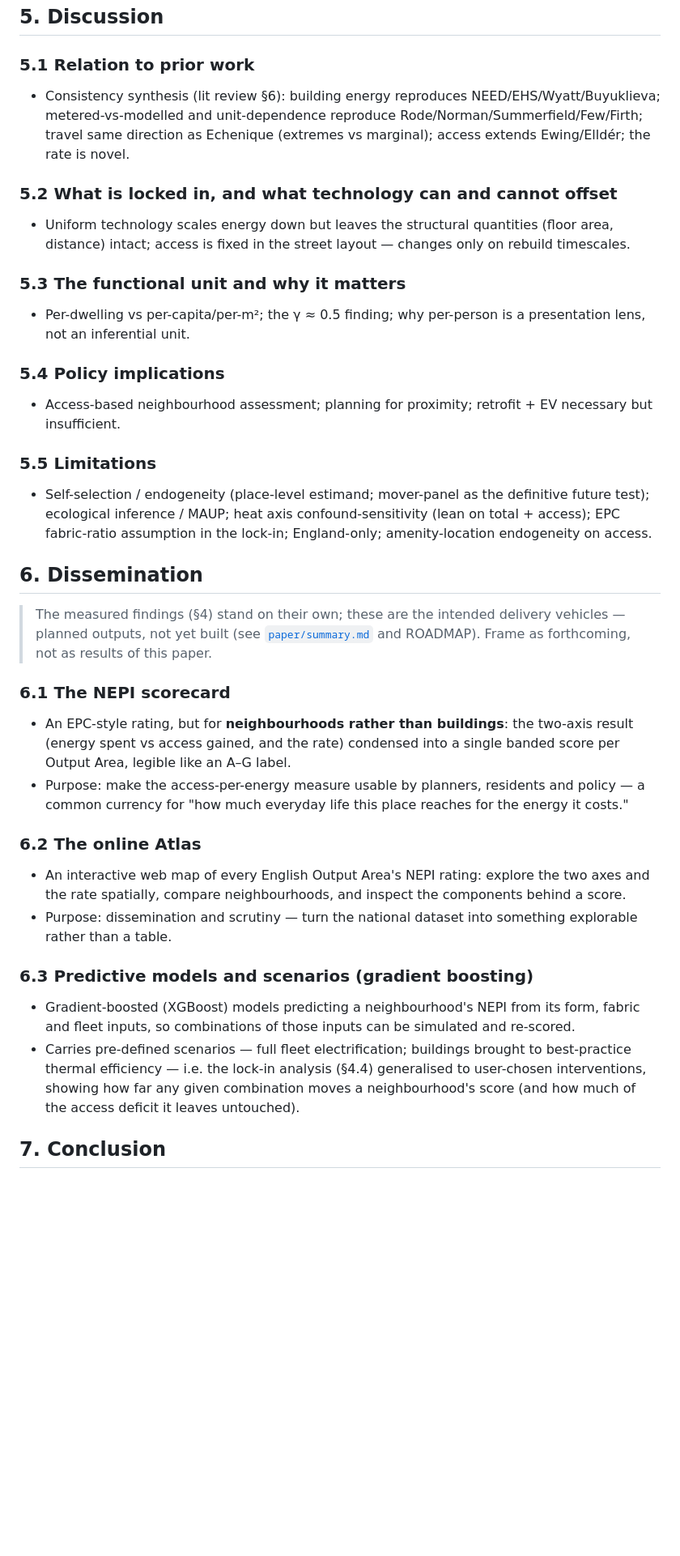
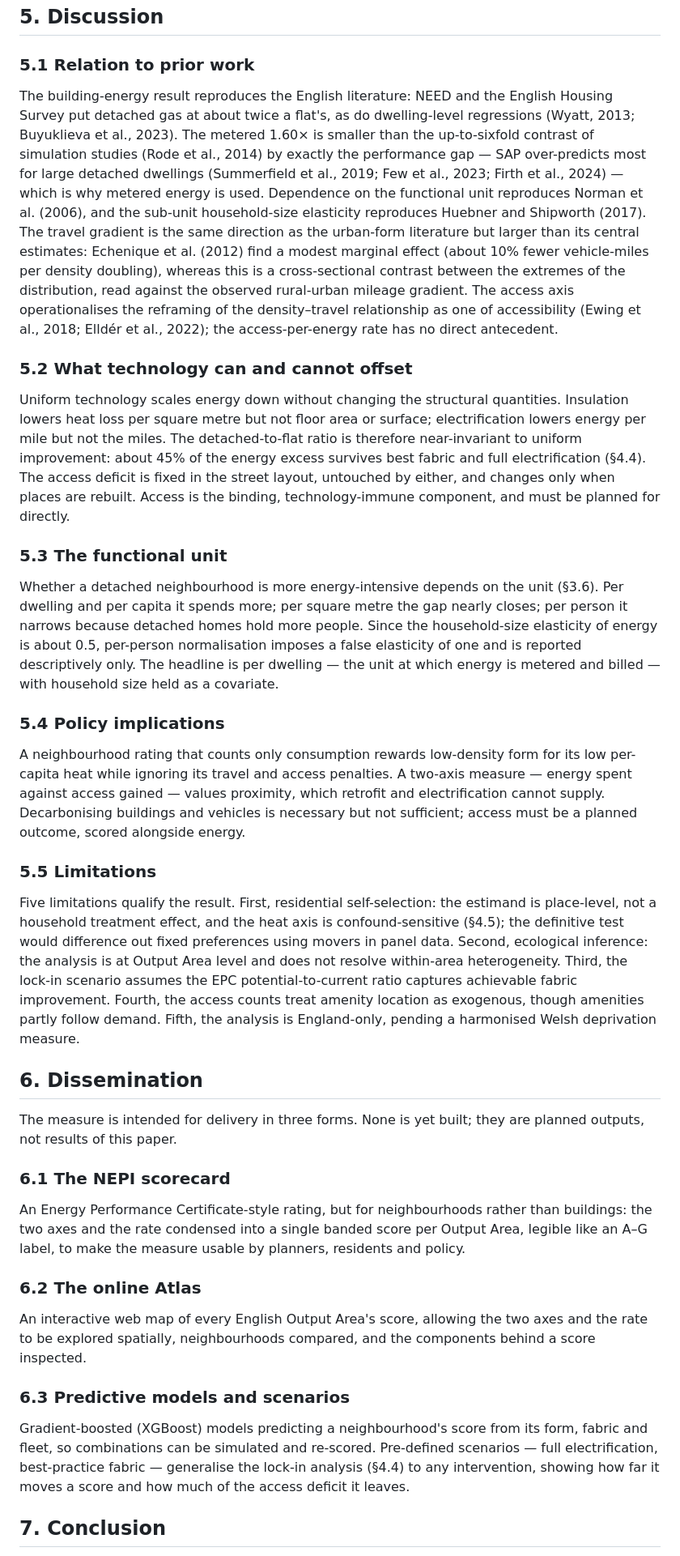
Before and after one commit to UCL/urban-energy, a Markdown page: PAPER.md, the part around one of its changes. Shown at 81% size. Drawn GitHub-style; blank space fills up the shorter version.

Commit message:
PAPER: draft Discussion (5), Dissemination (6), Conclusion (7)
Discussion: relation to prior work (consistency with the English literature),
what technology can and cannot offset, the functional unit, policy, and five
limitations. Dissemination: NEPI scorecard, online Atlas, XGBoost scenario models
(planned outputs). Conclusion. Introduction (1), Background (2) and the Abstract
remain scaffold.

Co-Authored-By: Claude Opus 4.8 (1M context) <noreply@anthropic.com>

```diff
--- a/PAPER.md
+++ b/PAPER.md
@@ -163,34 +163,39 @@ The travel estimate has one free parameter, the commute-distance elasticity (0.3
 ## 5. Discussion
 
 ### 5.1 Relation to prior work
-- Consistency synthesis (lit review §6): building energy reproduces NEED/EHS/Wyatt/Buyuklieva; metered-vs-modelled and unit-dependence reproduce Rode/Norman/Summerfield/Few/Firth; travel same direction as Echenique (extremes vs marginal); access extends Ewing/Elldér; the rate is novel.
 
-### 5.2 What is locked in, and what technology can and cannot offset
-- Uniform technology scales energy down but leaves the structural quantities (floor area, distance) intact; access is fixed in the street layout — changes only on rebuild timescales.
+The building-energy result reproduces the English literature: NEED and the English Housing Survey put detached gas at about twice a flat's, as do dwelling-level regressions (Wyatt, 2013; Buyuklieva et al., 2023). The metered 1.60× is smaller than the up-to-sixfold contrast of simulation studies (Rode et al., 2014) by exactly the performance gap — SAP over-predicts most for large detached dwellings (Summerfield et al., 2019; Few et al., 2023; Firth et al., 2024) — which is why metered energy is used. Dependence on the functional unit reproduces Norman et al. (2006), and the sub-unit household-size elasticity reproduces Huebner and Shipworth (2017). The travel gradient is the same direction as the urban-form literature but larger than its central estimates: Echenique et al. (2012) find a modest marginal effect (about 10% fewer vehicle-miles per density doubling), whereas this is a cross-sectional contrast between the extremes of the distribution, read against the observed rural-urban mileage gradient. The access axis operationalises the reframing of the density–travel relationship as one of accessibility (Ewing et al., 2018; Elldér et al., 2022); the access-per-energy rate has no direct antecedent.
 
-### 5.3 The functional unit and why it matters
-- Per-dwelling vs per-capita/per-m²; the γ ≈ 0.5 finding; why per-person is a presentation lens, not an inferential unit.
+### 5.2 What technology can and cannot offset
+
+Uniform technology scales energy down without changing the structural quantities. Insulation lowers heat loss per square metre but not floor area or surface; electrification lowers energy per mile but not the miles. The detached-to-flat ratio is therefore near-invariant to uniform improvement: about 45% of the energy excess survives best fabric and full electrification (§4.4). The access deficit is fixed in the street layout, untouched by either, and changes only when places are rebuilt. Access is the binding, technology-immune component, and must be planned for directly.
+
+### 5.3 The functional unit
+
+Whether a detached neighbourhood is more energy-intensive depends on the unit (§3.6). Per dwelling and per capita it spends more; per square metre the gap nearly closes; per person it narrows because detached homes hold more people. Since the household-size elasticity of energy is about 0.5, per-person normalisation imposes a false elasticity of one and is reported descriptively only. The headline is per dwelling — the unit at which energy is metered and billed — with household size held as a covariate.
 
 ### 5.4 Policy implications
-- Access-based neighbourhood assessment; planning for proximity; retrofit + EV necessary but insufficient.
+
+A neighbourhood rating that counts only consumption rewards low-density form for its low per-capita heat while ignoring its travel and access penalties. A two-axis measure — energy spent against access gained — values proximity, which retrofit and electrification cannot supply. Decarbonising buildings and vehicles is necessary but not sufficient; access must be a planned outcome, scored alongside energy.
 
 ### 5.5 Limitations
-- Self-selection / endogeneity (place-level estimand; mover-panel as the definitive future test); ecological inference / MAUP; heat axis confound-sensitivity (lean on total + access); EPC fabric-ratio assumption in the lock-in; England-only; amenity-location endogeneity on access.
+
+Five limitations qualify the result. First, residential self-selection: the estimand is place-level, not a household treatment effect, and the heat axis is confound-sensitive (§4.5); the definitive test would difference out fixed preferences using movers in panel data. Second, ecological inference: the analysis is at Output Area level and does not resolve within-area heterogeneity. Third, the lock-in scenario assumes the EPC potential-to-current ratio captures achievable fabric improvement. Fourth, the access counts treat amenity location as exogenous, though amenities partly follow demand. Fifth, the analysis is England-only, pending a harmonised Welsh deprivation measure.
 
 ## 6. Dissemination
 
-> The measured findings (§4) stand on their own; these are the intended delivery vehicles — planned outputs, not yet built (see [`paper/summary.md`](paper/summary.md) and ROADMAP). Frame as forthcoming, not as results of this paper.
+The measure is intended for delivery in three forms. None is yet built; they are planned outputs, not results of this paper.
 
 ### 6.1 The NEPI scorecard
-- An EPC-style rating, but for **neighbourhoods rather than buildings**: the two-axis result (energy spent vs access gained, and the rate) condensed into a single banded score per Output Area, legible like an A–G label.
-- Purpose: make the access-per-energy measure usable by planners, residents and policy — a common currency for "how much everyday life this place reaches for the energy it costs."
+
+An Energy Performance Certificate-style rating, but for neighbourhoods rather than buildings: the two axes and the rate condensed into a single banded score per Output Area, legible like an A–G label, to make the measure usable by planners, residents and policy.
 
 ### 6.2 The online Atlas
-- An interactive web map of every English Output Area's NEPI rating: explore the two axes and the rate spatially, compare neighbourhoods, and inspect the components behind a score.
-- Purpose: dissemination and scrutiny — turn the national dataset into something explorable rather than a table.
 
-### 6.3 Predictive models and scenarios (gradient boosting)
-- Gradient-boosted (XGBoost) models predicting a neighbourhood's NEPI from its form, fabric and fleet inputs, so combinations of those inputs can be simulated and re-scored.
-- Carries pre-defined scenarios — full fleet electrification; buildings brought to best-practice thermal efficiency — i.e. the lock-in analysis (§4.4) generalised to user-chosen interventions, showing how far any given combination moves a neighbourhood's score (and how much of the access deficit it leaves untouched).
+An interactive web map of every English Output Area's score, allowing the two axes and the rate to be explored spatially, neighbourhoods compared, and the components behind a score inspected.
+
+### 6.3 Predictive models and scenarios
+
+Gradient-boosted (XGBoost) models predicting a neighbourhood's score from its form, fabric and fleet, so combinations can be simulated and re-scored. Pre-defined scenarios — full electrification, best-practice fabric — generalise the lock-in analysis (§4.4) to any intervention, showing how far it moves a score and how much of the access deficit it leaves.
 
 ## 7. Conclusion
```
Also changed, not shown: other parts of PAPER.md (+2 -1 lines).
